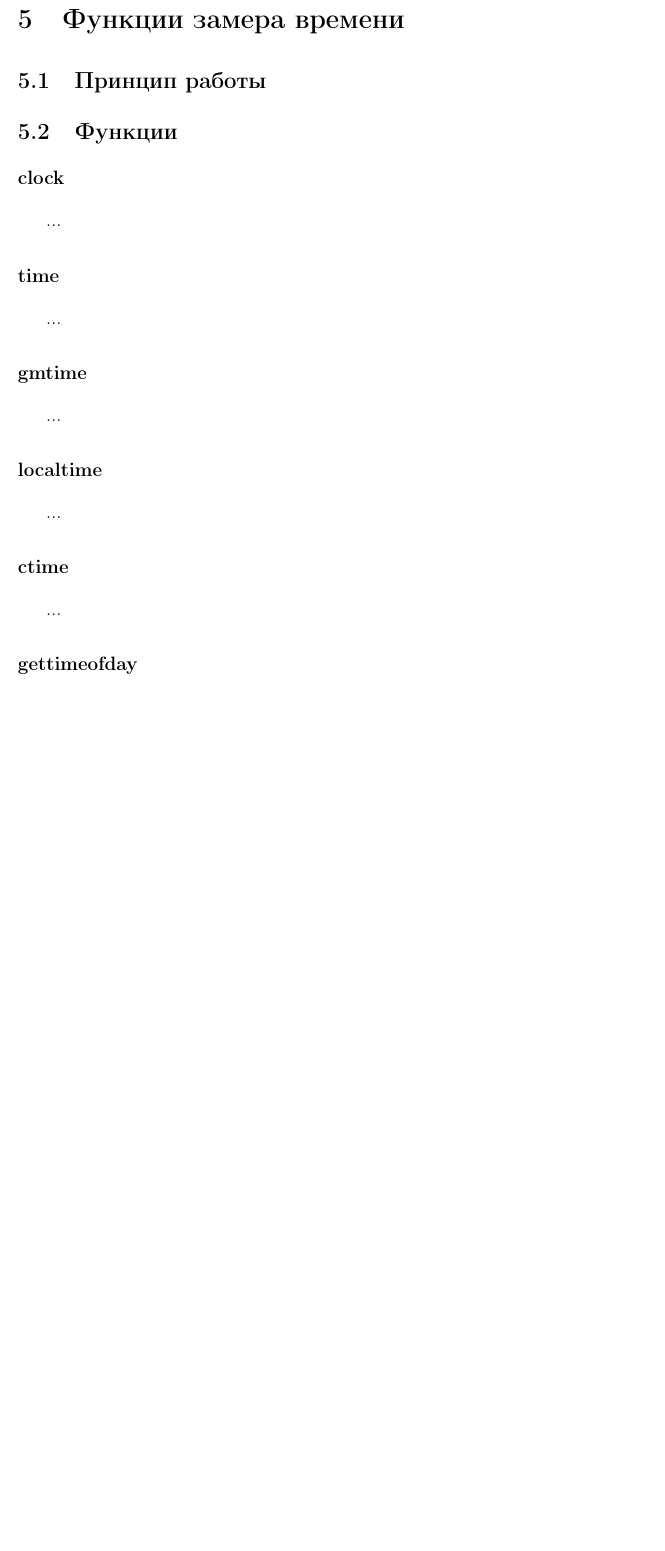
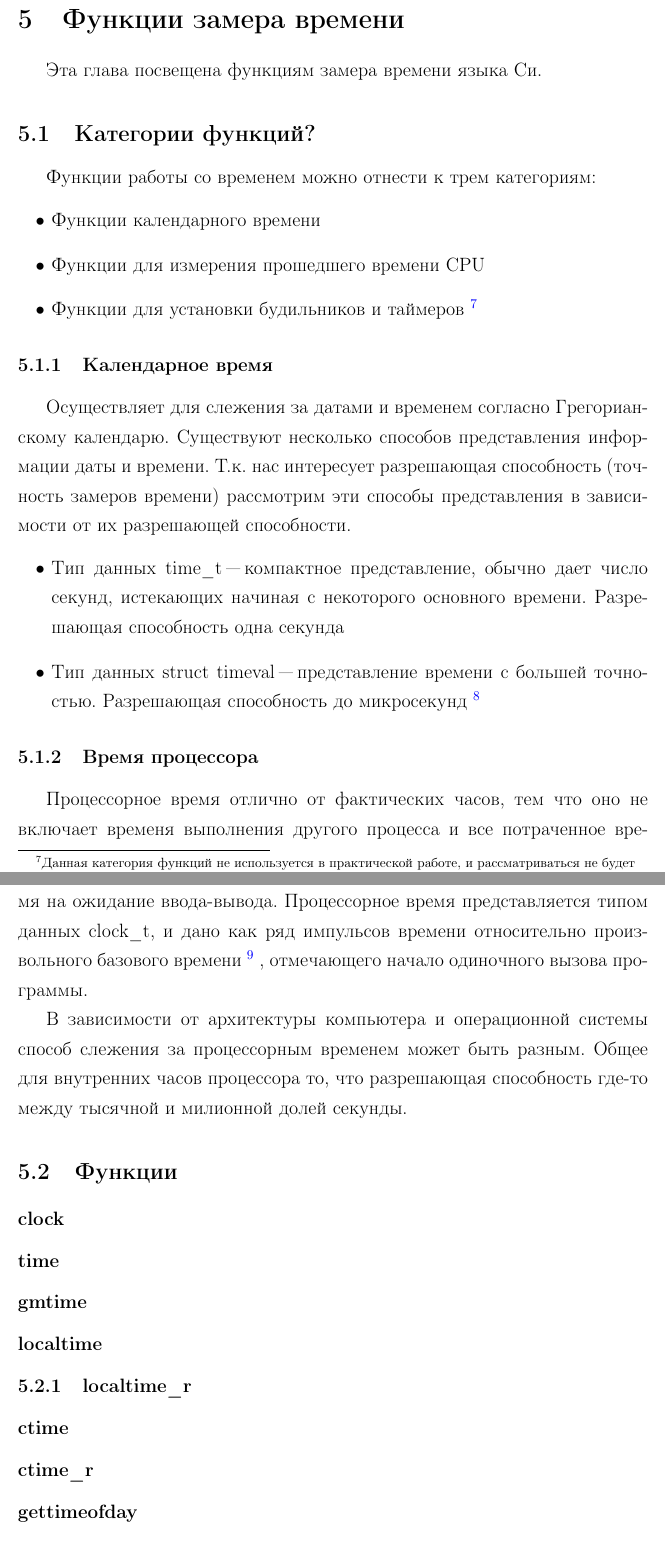
Before and after one commit to MorozovSD/Practice-2016, a LaTeX document (Practice.tex): part of page 19 of 24 before the commit and two parts of pages 19 and 20 of 25 after it, the two joined at a grey line, cut so that both start at the same text, the shorter picture padded with empty space. Compiled offline with pdfLaTeX.

Commit message:
+Функции замера времени
++Категории функций?
+++Календарное время
+++Процессорное время

```diff
--- a/Practice.tex
+++ b/Practice.tex
@@ -278,15 +278,38 @@
 	\newpage
 	\section{Функции замера времени}
 		%%Описывание разных функций замера времени
-		\subsection{Принцип работы}
+		Эта глава посвещена функциям замера времени языка Си.
+		\subsection{Категории функций?}
+			Функции работы со временем можно отнести к трем категориям:
+			\begin{itemize}
+				\item Функции календарного времени
+				\item Функции для измерения прошедшего времени CPU
+				\item Функции для установки будильников и таймеров
+					\footnote{Данная категория функций не используется в практической работе, и рассматриваться не будет}
+			\end{itemize}
+			\subsubsection{Календарное время}
+				 Осуществляет для слежения за датами и временем согласно Грегорианскому календарю. Существуют несколько способов 				представления информации даты и времени. Т.к. нас интересует разрешающая способность (точность замеров времени) 					рассмотрим эти способы представления в зависимости от их разрешающей способности.
+			\begin{itemize}
+				\item Тип данных time$\_$t "---  компактное представление, обычно дает число секунд, истекающих начиная с 								некоторого основного времени. Разрешающая способность одна секунда
+				\item Тип данных struct timeval "--- представление времени с большей точностью. Разрешающая способность до 								микросекунд
+					\footnote{На некоторых платформах возможно отслеживание времени только в пределах разрешающей способности 							системного таймера, который в общем случае устанавливается на значение 100 Гц}
+			\end{itemize}
+			\subsubsection{Время процессора}
+				Процессорное время отлично от фактических часов, тем что оно не включает временя выполнения другого процесса и 					все потраченное время на ожидание ввода-вывода. Процессорное время представляется типом данных clock$\_$t, и дано 					как ряд импульсов времени относительно произвольного базового времени
+			\footnote{Для перевода количества импульсов в секунды, количество импульсов неоходимо делить на CLOCKS$\_$PER$\_$SEC 				(число	импульсов времени clock в секунду)}
+			, отмечающего начало одиночного вызова программы.
+
+				В зависимости от архитектуры компьютера и операционной системы способ слежения за процессорным временем может 					быть разным. Общее для внутренних часов процессора то, что разрешающая способность где-то между тысячной и милионной 				долей секунды.
+
 		%https://www.opennet.ru/docs/RUS/glibc/glibc-17.html
 		\subsection{Функции}
-			\subsubsection*{clock} ...
-			\subsubsection*{time} ...
-			\subsubsection*{gmtime} ...
-			\subsubsection*{localtime} ...
-			%\subsubsection{localtime_r} ...
-			\subsubsection*{ctime} ...
+			\subsubsection*{clock}
+			\subsubsection*{time}
+			\subsubsection*{gmtime}
+			\subsubsection*{localtime}
+			\subsubsection{localtime$\_$r}
+			\subsubsection*{ctime}
+			\subsubsection*{ctime$\_$r}
 			%\subsubsection{ctime_r}...
 			\subsubsection*{gettimeofday} ...
 			\subsubsection*{GetTickCount} ...
```
Also changed, not shown: practice.pdf, Practice.tex (1 more changed lines).
